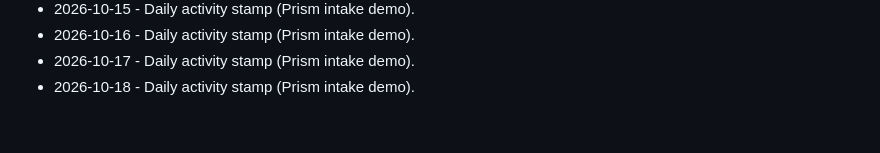
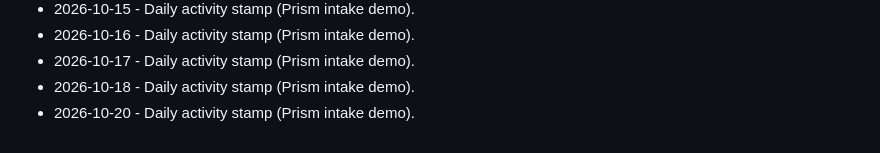
Before and after one commit to brivera2005/clinician-mobile-intake, a Markdown page: docs/ACTIVITY.md, the part around the change. Rendered like a GitHub page.

Commit message:
chore: daily activity stamp (2026-10-20).
Keep the public Prism intake demo activity log current.

```diff
--- a/docs/ACTIVITY.md
+++ b/docs/ACTIVITY.md
@@ -56,3 +56,4 @@ Light touch updates so the public Prism demo stays marked current.
 - 2026-10-16 - Daily activity stamp (Prism intake demo).
 - 2026-10-17 - Daily activity stamp (Prism intake demo).
 - 2026-10-18 - Daily activity stamp (Prism intake demo).
+- 2026-10-20 - Daily activity stamp (Prism intake demo).
```
